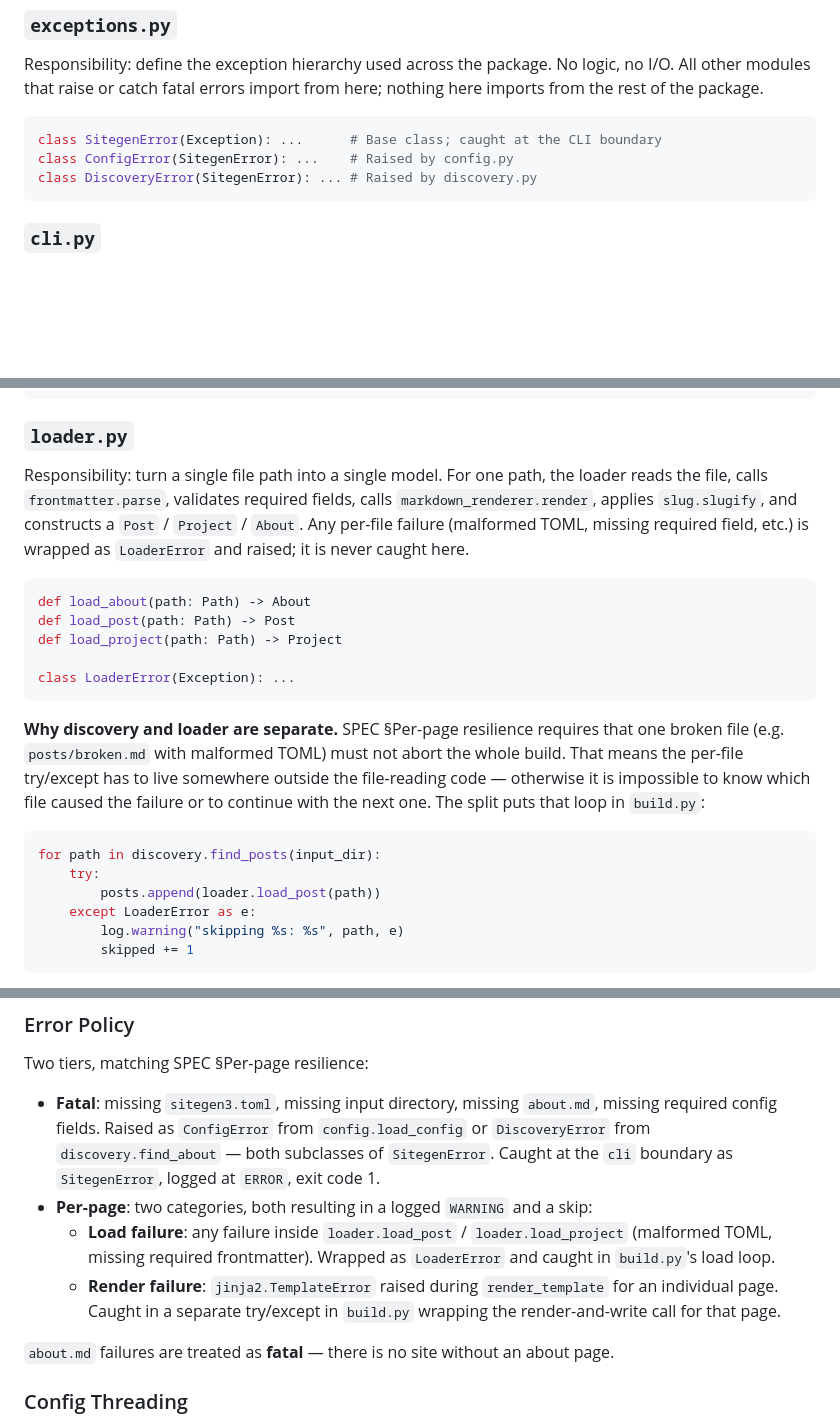
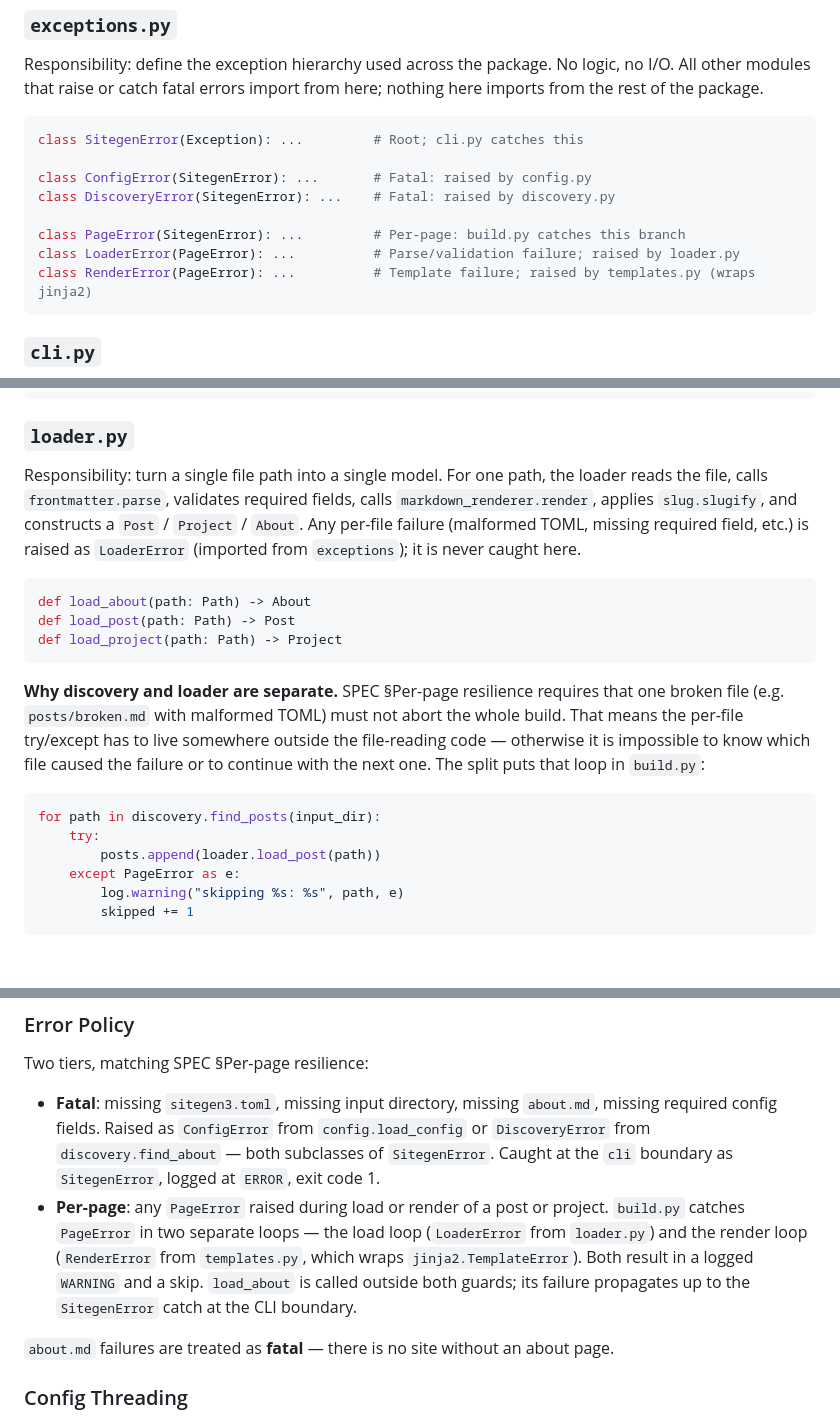
Before and after one commit to santiacq/sitegen3, a Markdown page: docs/ARCHITECTURE.md, 3 parts joined by grey strips. GitHub-like rendering; blank space fills up the shorter version.

Commit message:
docs: redesign exception hierarchy with two-branch fatal/per-page model
Problem:
The exception hierarchy was inconsistent: LoaderError inherited from
Exception (not SitegenError), so load_about failures would escape
cli.py's SitegenError catch as raw tracebacks. build.py also had to
catch jinja2.TemplateError directly, leaking Jinja internals across
the module boundary. The fatal vs per-page distinction existed only
in prose, not in the class hierarchy itself.

Solution:
Introduce a two-branch hierarchy under SitegenError: ConfigError and
DiscoveryError on the fatal branch, and PageError with LoaderError and
RenderError as subclasses on the per-page branch. templates.py now
wraps jinja2.TemplateError as RenderError at its own boundary, so
build.py catches only PageError in both loops. load_about is called
outside both guards, letting any LoaderError propagate naturally to
cli.py's SitegenError catch — no special case needed.

Changes:
- Expand exceptions.py to six classes: SitegenError, ConfigError,
  DiscoveryError, PageError, LoaderError, RenderError
- Remove class LoaderError definition from loader.py interface;
  it is now imported from exceptions
- Update loader.py description: raises LoaderError imported from exceptions
- Update templates.py description: wraps jinja2.TemplateError as RenderError
- Update build.py description: catches PageError in load and render loops;
  load_about called outside both guards for fatal propagation
- Update error policy: single PageError catch per tier replaces two-catch design
- Update dependency graph: add loader and templates arrows to exceptions
- Update code example in rationale section: except PageError

````diff
--- a/docs/ARCHITECTURE.md
+++ b/docs/ARCHITECTURE.md
@@ -135,9 +135,14 @@ Each module is listed with its **responsibility** and **public interface**. Anyt
 Responsibility: define the exception hierarchy used across the package. No logic, no I/O. All other modules that raise or catch fatal errors import from here; nothing here imports from the rest of the package.
 
 ```python
-class SitegenError(Exception): ...      # Base class; caught at the CLI boundary
-class ConfigError(SitegenError): ...    # Raised by config.py
-class DiscoveryError(SitegenError): ... # Raised by discovery.py
+class SitegenError(Exception): ...         # Root; cli.py catches this
+
+class ConfigError(SitegenError): ...       # Fatal: raised by config.py
+class DiscoveryError(SitegenError): ...    # Fatal: raised by discovery.py
+
+class PageError(SitegenError): ...         # Per-page: build.py catches this branch
+class LoaderError(PageError): ...          # Parse/validation failure; raised by loader.py
+class RenderError(PageError): ...          # Template failure; raised by templates.py (wraps jinja2)
 ```
 
 ### `cli.py`
@@ -188,14 +193,12 @@ def find_projects(input_dir: Path) -> list[Path]
 
 ### `loader.py`
 
-Responsibility: turn a single file path into a single model. For one path, the loader reads the file, calls `frontmatter.parse`, validates required fields, calls `markdown_renderer.render`, applies `slug.slugify`, and constructs a `Post` / `Project` / `About`. Any per-file failure (malformed TOML, missing required field, etc.) is wrapped as `LoaderError` and raised; it is never caught here.
+Responsibility: turn a single file path into a single model. For one path, the loader reads the file, calls `frontmatter.parse`, validates required fields, calls `markdown_renderer.render`, applies `slug.slugify`, and constructs a `Post` / `Project` / `About`. Any per-file failure (malformed TOML, missing required field, etc.) is raised as `LoaderError` (imported from `exceptions`); it is never caught here.
 
 ```python
 def load_about(path: Path) -> About
 def load_post(path: Path) -> Post
 def load_project(path: Path) -> Project
-
-class LoaderError(Exception): ...
 ```
 
 **Why discovery and loader are separate.** SPEC §Per-page resilience requires that one broken file (e.g. `posts/broken.md` with malformed TOML) must not abort the whole build. That means the per-file try/except has to live somewhere outside the file-reading code — otherwise it is impossible to know which file caused the failure or to continue with the next one. The split puts that loop in `build.py`:
@@ -204,7 +207,7 @@ class LoaderError(Exception): ...
 for path in discovery.find_posts(input_dir):
     try:
         posts.append(loader.load_post(path))
-    except LoaderError as e:
+    except PageError as e:
         log.warning("skipping %s: %s", path, e)
         skipped += 1
 ```
@@ -396,9 +401,7 @@ All modules use `logging.getLogger(__name__)`. No module configures handlers —
 Two tiers, matching SPEC §Per-page resilience:
 
 - **Fatal**: missing `sitegen3.toml`, missing input directory, missing `about.md`, missing required config fields. Raised as `ConfigError` from `config.load_config` or `DiscoveryError` from `discovery.find_about` — both subclasses of `SitegenError`. Caught at the `cli` boundary as `SitegenError`, logged at `ERROR`, exit code 1.
-- **Per-page**: two categories, both resulting in a logged `WARNING` and a skip:
-  - **Load failure**: any failure inside `loader.load_post` / `loader.load_project` (malformed TOML, missing required frontmatter). Wrapped as `LoaderError` and caught in `build.py`'s load loop.
-  - **Render failure**: `jinja2.TemplateError` raised during `render_template` for an individual page. Caught in a separate try/except in `build.py` wrapping the render-and-write call for that page.
+- **Per-page**: any `PageError` raised during load or render of a post or project. `build.py` catches `PageError` in two separate loops — the load loop (`LoaderError` from `loader.py`) and the render loop (`RenderError` from `templates.py`, which wraps `jinja2.TemplateError`). Both result in a logged `WARNING` and a skip. `load_about` is called outside both guards; its failure propagates up to the `SitegenError` catch at the CLI boundary.
 
 `about.md` failures are treated as **fatal** — there is no site without an about page.
 
````
Also changed, not shown: other parts of docs/ARCHITECTURE.md (+4 -2 lines).
